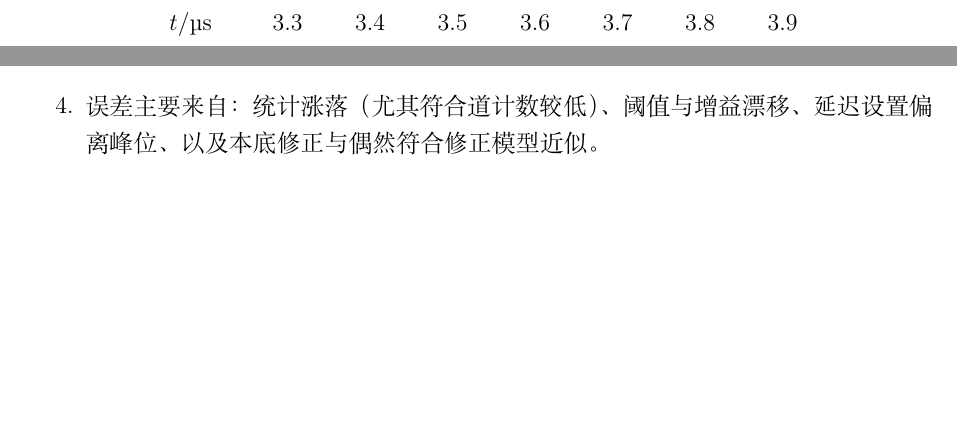
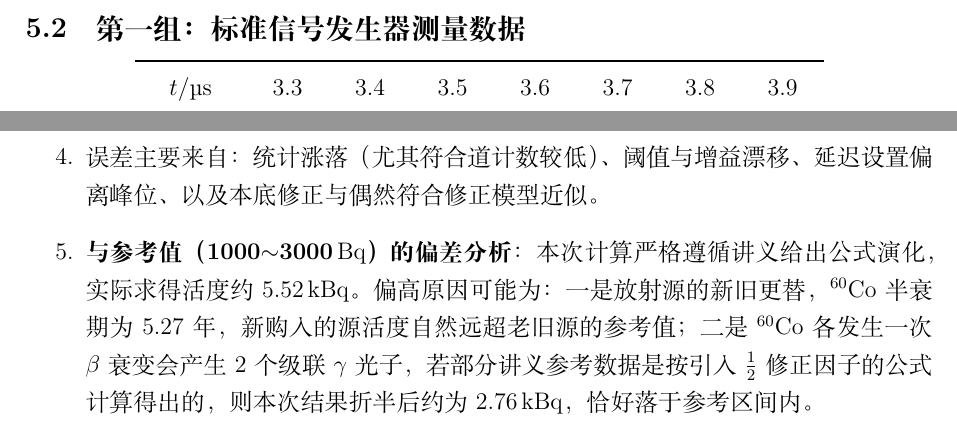
Before and after one commit to Dashu-Li/USTC-Physics-Experiments, a LaTeX document (物理学专业基础实验/β-γ符合法测量放射源的绝对强度/实验报告.tex): two parts of pages 4 and 7 of 8 before the commit and two parts of pages 4 and 8 of 9 after it, joined at a grey line, cut at the place of the change, the shorter picture padded with empty space. Compiled offline with XeLaTeX.

Commit message:
update report with deviation analysis

```diff
--- a/物理学专业基础实验/β-γ符合法测量放射源的绝对强度/实验报告.tex
+++ b/物理学专业基础实验/β-γ符合法测量放射源的绝对强度/实验报告.tex
@@ -322,6 +322,7 @@ $\gamma$ 道计数 $N_{\gamma,\mathrm{raw}}$（NaI） & 116597 & 120312 & 51469
     \item 第二组真实符合曲线高斯拟合峰位在 $\mu\approx\SI{4.79}{\micro\second}$，半高全宽约 \SI{1.93}{\micro\second}。
     \item 在固定延迟 \SI{4.3}{\micro\second} 的测量条件下，按讲义图示 $2\tau$ 定义并显式计算 $n_{\beta\gamma}(\gamma,\gamma)$、$n_{\beta\gamma}(b)$ 后，得到 $^{60}\mathrm{Co}$ 源绝对强度约 \SI{5.52}{\kilo\becquerel}。
     \item 误差主要来自：统计涨落（尤其符合道计数较低）、阈值与增益漂移、延迟设置偏离峰位、以及本底修正与偶然符合修正模型近似。
+    \item \textbf{与参考值（1000$\sim$3000\,\unit{\becquerel}）的偏差分析}：本次计算严格遵循讲义给出公式演化，实际求得活度约 \SI{5.52}{\kilo\becquerel}。偏高原因可能为：一是放射源的新旧更替，$^{60}\mathrm{Co}$ 半衰期为 5.27 年，新购入的源活度自然远超老旧源的参考值；二是 $^{60}\mathrm{Co}$ 各发生一次 $\beta$ 衰变会产生 2 个级联 $\gamma$ 光子，若部分讲义参考数据是按引入 $\frac{1}{2}$ 修正因子的公式计算得出的，则本次结果折半后约为 \SI{2.76}{\kilo\becquerel}，恰好落于参考区间内。
 \end{enumerate}
 
 \newpage
```
Also changed, not shown: 物理学专业基础实验/β-γ符合法测量放射源的绝对强度/实验报告.pdf, 3 other files.
